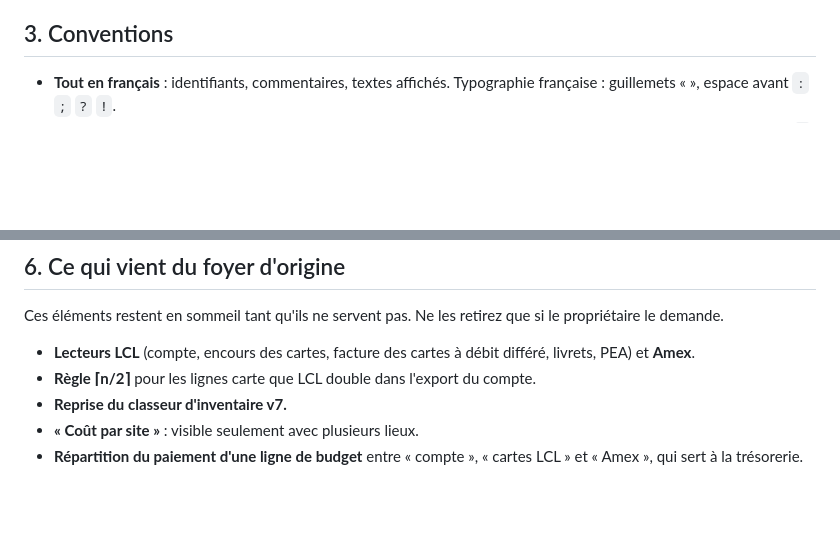
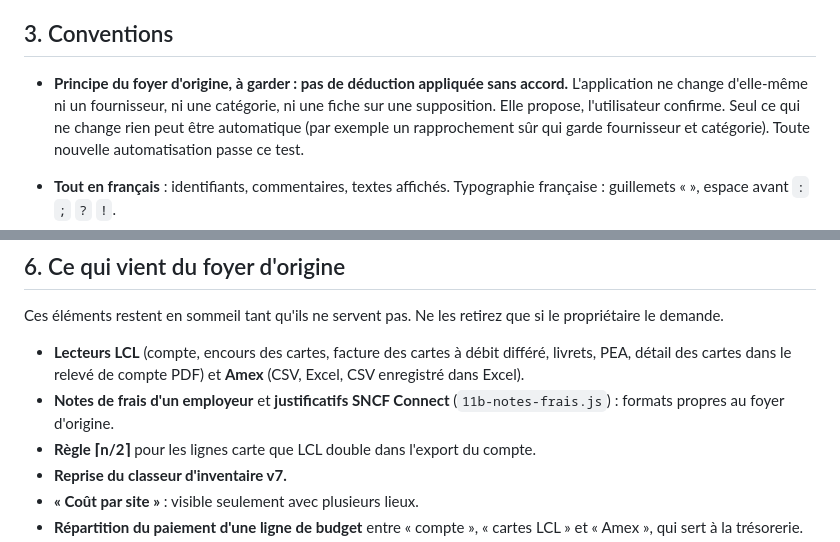
Before and after one commit to FredericRoche/budget-foyer, a Markdown page: kit/GUIDE-POUR-CLAUDE.md, 2 parts joined by grey strips. Rendered like a GitHub page; blank space fills up the shorter version.

```diff
--- a/kit/GUIDE-POUR-CLAUDE.md
+++ b/kit/GUIDE-POUR-CLAUDE.md
@@ -83,6 +83,8 @@ L'application tient en **une page web unique (PWA), sans serveur** :
 
 ## 3. Conventions
 
+- **Principe du foyer d'origine, à garder : pas de déduction appliquée sans accord.** L'application ne change d'elle-même ni un fournisseur, ni une catégorie, ni une fiche sur une supposition. Elle propose, l'utilisateur confirme. Seul ce qui ne change rien peut être automatique (par exemple un rapprochement sûr qui garde fournisseur et catégorie). Toute nouvelle automatisation passe ce test.
+
 - **Tout en français** : identifiants, commentaires, textes affichés. Typographie française : guillemets « », espace avant `:` `;` `?` `!`.
 - Imitez le code voisin : même densité de commentaires (courts, en tête de fonction, sur le *pourquoi*), mêmes aides (`h`, `champ`, `selection`, `dialogue`, `tableau`, `message`, `confirmer`).
 - Montants en euros dans les objets ; les comparaisons et les sommes exactes se font en centimes (`versCentimes`). Dépense négative, recette positive.
@@ -137,7 +139,8 @@ L'identifiant de l'application Microsoft du propriétaire se trouve dans `CLIENT
 
 Ces éléments restent en sommeil tant qu'ils ne servent pas. Ne les retirez que si le propriétaire le demande.
 
-- **Lecteurs LCL** (compte, encours des cartes, facture des cartes à débit différé, livrets, PEA) et **Amex**.
+- **Lecteurs LCL** (compte, encours des cartes, facture des cartes à débit différé, livrets, PEA, détail des cartes dans le relevé de compte PDF) et **Amex** (CSV, Excel, CSV enregistré dans Excel).
+- **Notes de frais d'un employeur** et **justificatifs SNCF Connect** (`11b-notes-frais.js`) : formats propres au foyer d'origine.
 - **Règle ⌈n/2⌉** pour les lignes carte que LCL double dans l'export du compte.
 - **Reprise du classeur d'inventaire v7.**
 - **« Coût par site »** : visible seulement avec plusieurs lieux.
```
Also changed, not shown: kit/FONCTIONNALITES.md (+16 -3 lines).
